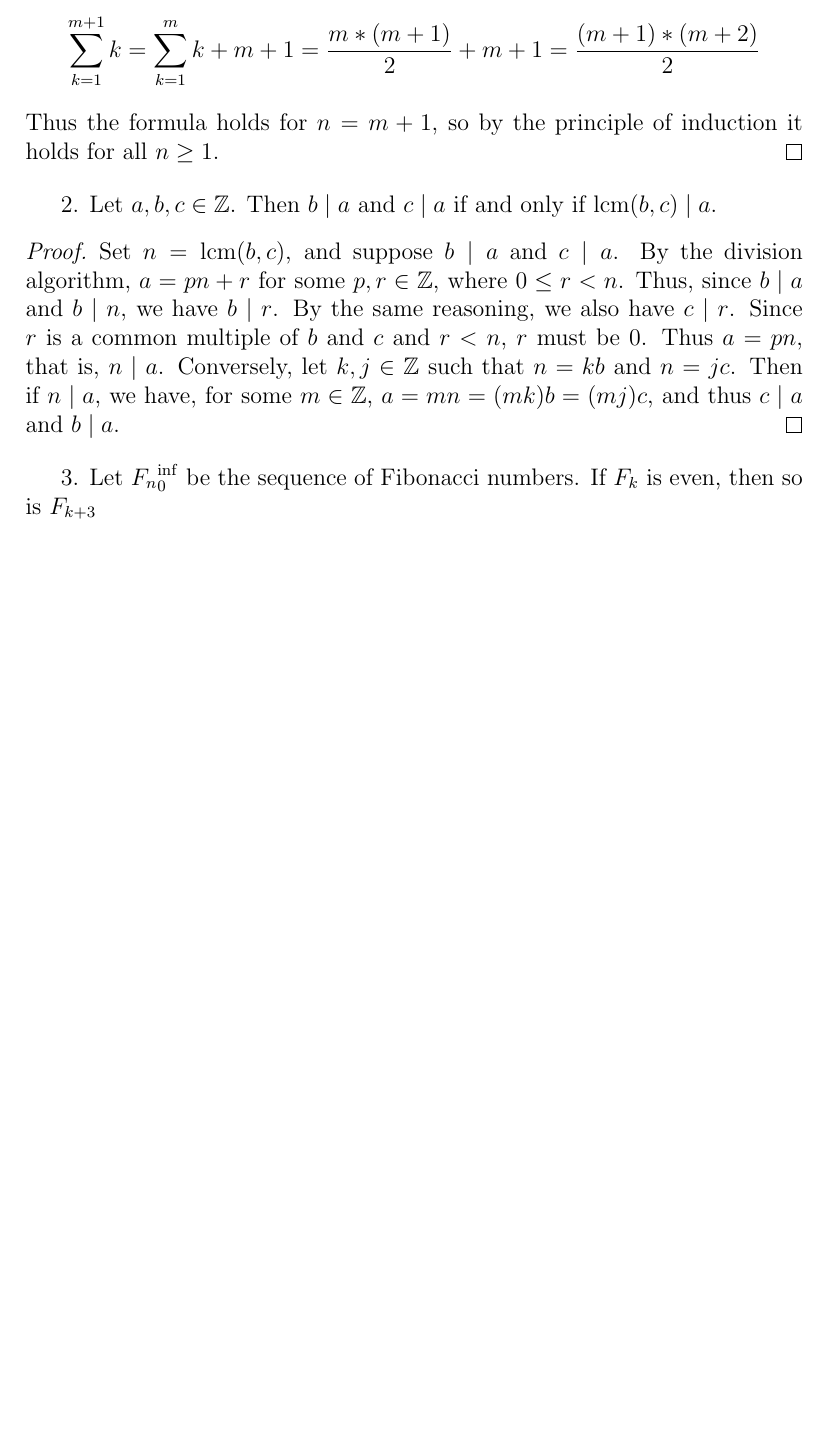
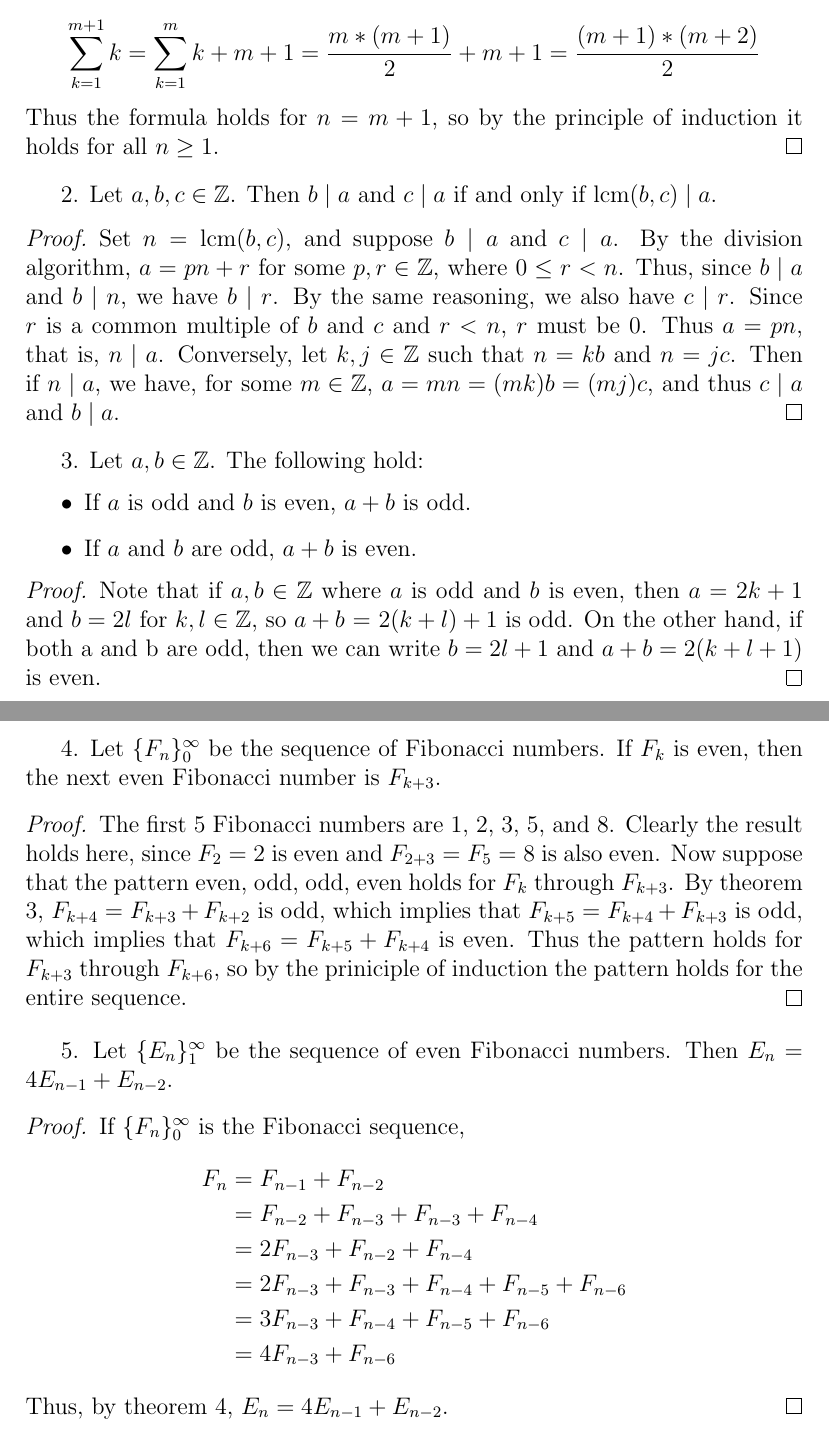
Before and after one commit to zachdtaylor/project-euler, a LaTeX document (Proofs/Proofs.tex): part of the page before the commit and two parts of pages 1 and 2 of 2 after it, the two joined at a grey line, cut so that both start at the same text, the shorter picture padded with empty space. Compiled offline with pdfLaTeX.

Commit message:
Finish problem 2 code and theorems

```diff
--- a/Proofs/Proofs.tex
+++ b/Proofs/Proofs.tex
@@ -34,6 +34,45 @@ $\text{lcm}(b, c) \mid a$.
 \end{proof}
 \bigbreak
 
-3. Let ${F_n}_0^\inf$ be the sequence of Fibonacci numbers. If $F_k$ is even, then
-so is $F_{k+3}$
+3. Let $a, b \in \Z$. The following hold:
+\begin{itemize}
+  \item If $a$ is odd and $b$ is even, $a + b$ is odd.
+  \item If $a$ and $b$ are odd, $a + b$ is even.
+\end{itemize}
+\begin{proof}
+  Note that if $a, b \in \Z$ where $a$ is odd and $b$ is even, then
+  $a = 2k + 1$ and $b = 2l$ for $k, l \in \Z$, so $a + b$ = $2(k+l) + 1$ is odd.
+  On the other hand, if both a and b are odd, then we can write $b = 2l + 1$ and
+  $a + b = 2(k + l + 1)$ is even.
+\end{proof}
+\bigbreak
+
+4. Let $\{F_n\}_0^{\infty}$ be the sequence of Fibonacci numbers. If $F_k$ is even,
+then the next even Fibonacci number is $F_{k+3}$.
+\begin{proof}
+  The first 5 Fibonacci numbers are 1, 2, 3, 5, and 8. Clearly the result holds
+  here, since $F_2 = 2$ is even and $F_{2+3} = F_5 = 8$ is also even. Now suppose
+  that the pattern even, odd, odd, even holds for $F_k$ through $F_{k+3}$.
+  By theorem 3, $F_{k+4} = F_{k+3} + F_{k+2}$ is odd, which implies that
+  $F_{k+5} = F_{k+4} + F_{k+3}$ is odd, which implies that
+  $F_{k+6} = F_{k+5} + F_{k+4}$ is even. Thus the pattern holds for $F_{k+3}$
+  through $F_{k+6}$, so by the priniciple of induction the pattern holds for the
+  entire sequence.
+\end{proof}
+\bigbreak
+
+5. Let $\{E_n\}_1^{\infty}$ be the sequence of even Fibonacci numbers. Then
+$E_n = 4E_{n-1} + E_{n-2}$.
+\begin{proof}
+  If $\{F_n\}_0^{\infty}$ is the Fibonacci sequence,
+  \begin{align*}
+    F_n &= F_{n-1} + F_{n-2}\\
+        &= F_{n-2} + F_{n-3} + F_{n-3} + F_{n-4}\\
+        &= 2F_{n-3} + F_{n-2} + F_{n-4}\\
+        &= 2F_{n-3} + F_{n-3} + F_{n-4} + F_{n-5} + F_{n-6}\\
+        &= 3F_{n-3} + F_{n-4} + F_{n-5} + F_{n-6}\\
+        &= 4F_{n-3} + F_{n-6}
+  \end{align*}
+  Thus, by theorem 4, $E_n = 4E_{n-1} + E_{n-2}$.
+\end{proof}
 \end{document}
```
Also changed, not shown: Code/euler_1.py (+3 -3 lines), Code/euler_2.py (+15 -3 lines), Proofs/Proofs.pdf, Proofs/Proofs.tex (2 more changed lines).
